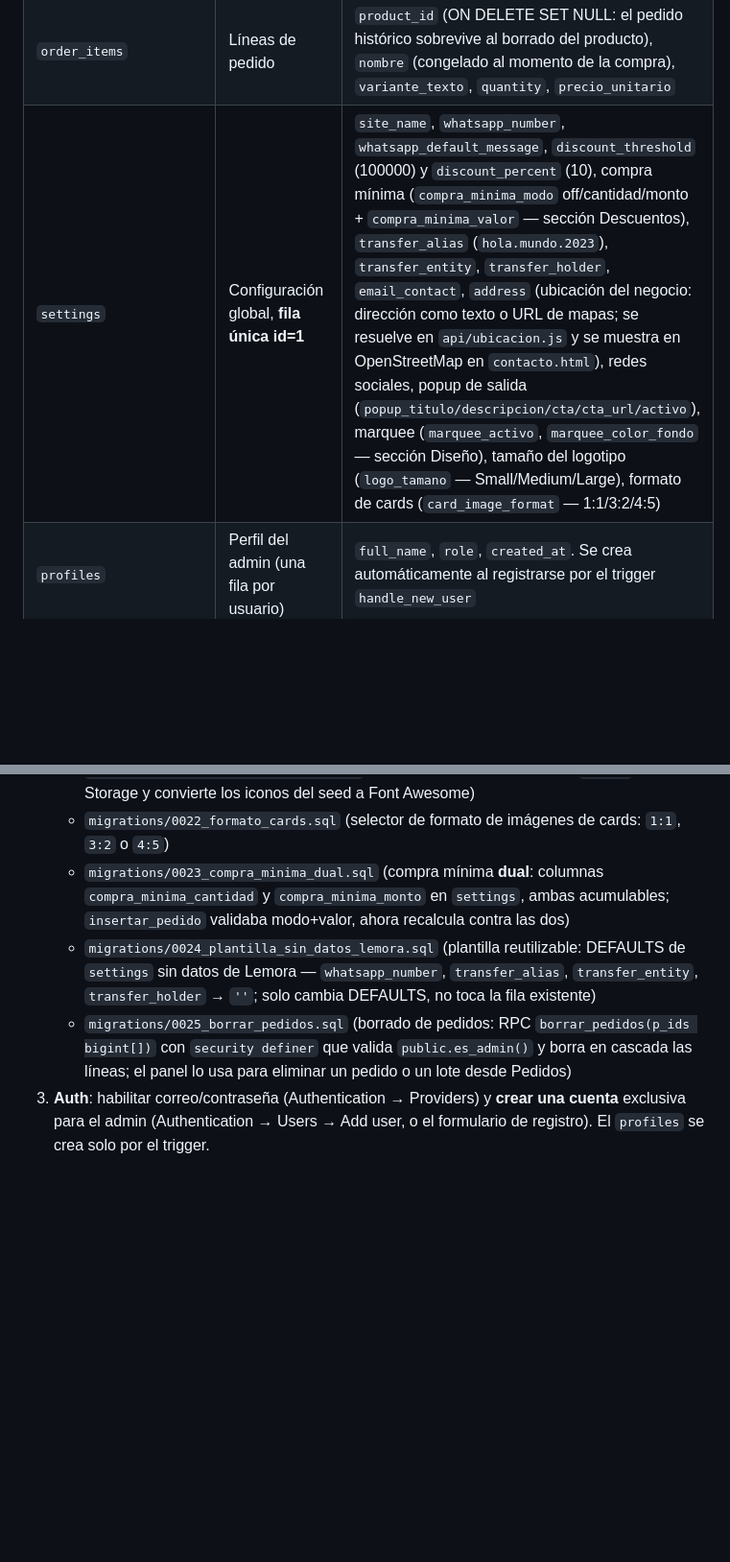
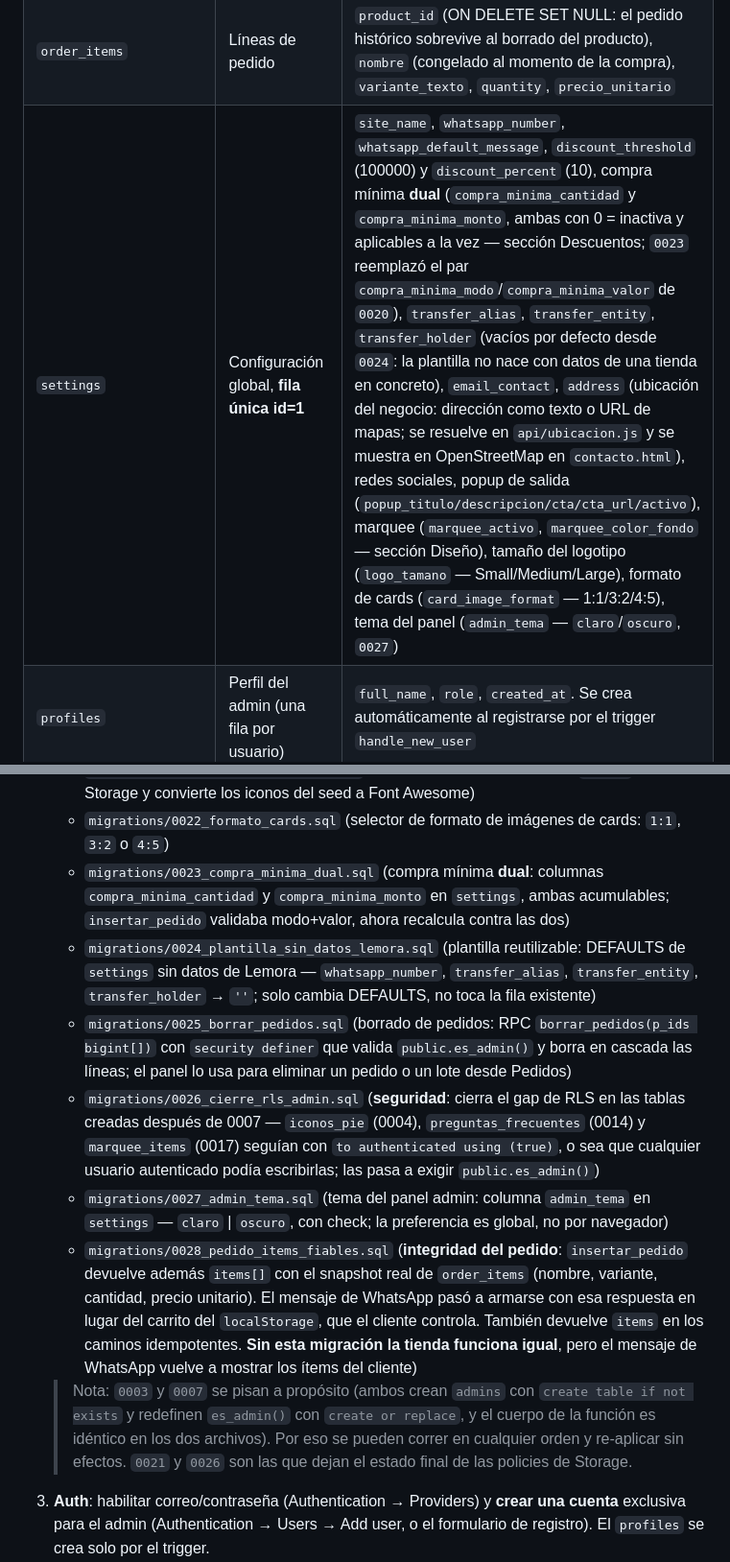
Before and after one commit to lemoralat/premium, a Markdown page: SUPABASE_MIGRATION.md, 2 parts joined by grey strips. Shown at 96% size. Rendered like a GitHub page; blank space fills up the shorter version.

```diff
--- a/SUPABASE_MIGRATION.md
+++ b/SUPABASE_MIGRATION.md
@@ -82,7 +82,7 @@ Reglas de oro:
 | `marquee_items` | Mensajes de la barra marquee (sección Diseño) | `texto` (obligatorio), `position`, `activo`; sin filas activas la barra no se muestra |
 | `orders` | Pedidos | `numero` (generado `PED-####` por trigger), `cliente` (jsonb: nombre, email, teléfono, dirección, ciudad, provincia, CP, notas), `subtotal`, `descuento`, `porcentaje`, `cupon`, `total`, `estado` (Pendiente / Procesando / Enviado / Entregado / Cancelado), `token` (uuid), `created_at` |
 | `order_items` | Líneas de pedido | `product_id` (ON DELETE SET NULL: el pedido histórico sobrevive al borrado del producto), `nombre` (congelado al momento de la compra), `variante_texto`, `quantity`, `precio_unitario` |
-| `settings` | Configuración global, **fila única id=1** | `site_name`, `whatsapp_number`, `whatsapp_default_message`, `discount_threshold` (100000) y `discount_percent` (10), compra mínima (`compra_minima_modo` off/cantidad/monto + `compra_minima_valor` — sección Descuentos), `transfer_alias` (`hola.mundo.2023`), `transfer_entity`, `transfer_holder`, `email_contact`, `address` (ubicación del negocio: dirección como texto o URL de mapas; se resuelve en `api/ubicacion.js` y se muestra en OpenStreetMap en `contacto.html`), redes sociales, popup de salida (`popup_titulo/descripcion/cta/cta_url/activo`), marquee (`marquee_activo`, `marquee_color_fondo` — sección Diseño), tamaño del logotipo (`logo_tamano` — Small/Medium/Large), formato de cards (`card_image_format` — 1:1/3:2/4:5) |
+| `settings` | Configuración global, **fila única id=1** | `site_name`, `whatsapp_number`, `whatsapp_default_message`, `discount_threshold` (100000) y `discount_percent` (10), compra mínima **dual** (`compra_minima_cantidad` y `compra_minima_monto`, ambas con 0 = inactiva y aplicables a la vez — sección Descuentos; `0023` reemplazó el par `compra_minima_modo`/`compra_minima_valor` de `0020`), `transfer_alias`, `transfer_entity`, `transfer_holder` (vacíos por defecto desde `0024`: la plantilla no nace con datos de una tienda en concreto), `email_contact`, `address` (ubicación del negocio: dirección como texto o URL de mapas; se resuelve en `api/ubicacion.js` y se muestra en OpenStreetMap en `contacto.html`), redes sociales, popup de salida (`popup_titulo/descripcion/cta/cta_url/activo`), marquee (`marquee_activo`, `marquee_color_fondo` — sección Diseño), tamaño del logotipo (`logo_tamano` — Small/Medium/Large), formato de cards (`card_image_format` — 1:1/3:2/4:5), tema del panel (`admin_tema` — `claro`/`oscuro`, `0027`) |
 | `profiles` | Perfil del admin (una fila por usuario) | `full_name`, `role`, `created_at`. Se crea automáticamente al registrarse por el trigger `handle_new_user` |
 
 ### 3.2 Triggers y funciones
@@ -230,9 +239,15 @@ El cupón se valida dos veces (frontend para UX, backend para correctitud); lo q
    - `migrations/0020_compra_minima.sql` (menú Descuentos → Compra mínima: `compra_minima_modo` 'off'|'cantidad'|'monto' y `compra_minima_valor` en `settings`; refuerza la validación en el RPC `insertar_pedido`)
    - `migrations/0021_imagenes_storage.sql` (pipeline de imágenes: incluye `iconos` en Storage y convierte los iconos del seed a Font Awesome)
    - `migrations/0022_formato_cards.sql` (selector de formato de imágenes de cards: `1:1`, `3:2` o `4:5`)
-    - `migrations/0023_compra_minima_dual.sql` (compra mínima **dual**: columnas `compra_minima_cantidad` y `compra_minima_monto` en `settings`, ambas acumulables; `insertar_pedido` validaba modo+valor, ahora recalcula contra las dos)
-    - `migrations/0024_plantilla_sin_datos_lemora.sql` (plantilla reutilizable: DEFAULTS de `settings` sin datos de Lemora — `whatsapp_number`, `transfer_alias`, `transfer_entity`, `transfer_holder` → `''`; solo cambia DEFAULTS, no toca la fila existente)
-    - `migrations/0025_borrar_pedidos.sql` (borrado de pedidos: RPC `borrar_pedidos(p_ids bigint[])` con `security definer` que valida `public.es_admin()` y borra en cascada las líneas; el panel lo usa para eliminar un pedido o un lote desde Pedidos)
+   - `migrations/0023_compra_minima_dual.sql` (compra mínima **dual**: columnas `compra_minima_cantidad` y `compra_minima_monto` en `settings`, ambas acumulables; `insertar_pedido` validaba modo+valor, ahora recalcula contra las dos)
+   - `migrations/0024_plantilla_sin_datos_lemora.sql` (plantilla reutilizable: DEFAULTS de `settings` sin datos de Lemora — `whatsapp_number`, `transfer_alias`, `transfer_entity`, `transfer_holder` → `''`; solo cambia DEFAULTS, no toca la fila existente)
+   - `migrations/0025_borrar_pedidos.sql` (borrado de pedidos: RPC `borrar_pedidos(p_ids bigint[])` con `security definer` que valida `public.es_admin()` y borra en cascada las líneas; el panel lo usa para eliminar un pedido o un lote desde Pedidos)
+   - `migrations/0026_cierre_rls_admin.sql` (**seguridad**: cierra el gap de RLS en las tablas creadas después de 0007 — `iconos_pie` (0004), `preguntas_frecuentes` (0014) y `marquee_items` (0017) seguían con `to authenticated using (true)`, o sea que cualquier usuario autenticado podía escribirlas; las pasa a exigir `public.es_admin()`)
+   - `migrations/0027_admin_tema.sql` (tema del panel admin: columna `admin_tema` en `settings` — `claro` | `oscuro`, con check; la preferencia es global, no por navegador)
+   - `migrations/0028_pedido_items_fiables.sql` (**integridad del pedido**: `insertar_pedido` devuelve además `items[]` con el snapshot real de `order_items` (nombre, variante, cantidad, precio unitario). El mensaje de WhatsApp pasó a armarse con esa respuesta en lugar del carrito del `localStorage`, que el cliente controla. También devuelve `items` en los caminos idempotentes. **Sin esta migración la tienda funciona igual**, pero el mensaje de WhatsApp vuelve a mostrar los ítems del cliente)
+
+   > Nota: `0003` y `0007` se pisan a propósito (ambos crean `admins` con `create table if not exists` y redefinen `es_admin()` con `create or replace`, y el cuerpo de la función es idéntico en los dos archivos). Por eso se pueden correr en cualquier orden y re-aplicar sin efectos. `0021` y `0026` son las que dejan el estado final de las policies de Storage.
+
 3. **Auth**: habilitar correo/contraseña (Authentication → Providers) y **crear una cuenta** exclusiva para el admin (Authentication → Users → Add user, o el formulario de registro). El `profiles` se crea solo por el trigger.
 4. **Configurar variables de entorno** (sección 5) en local y Vercel.
 5. **Desplegar en Vercel** el directorio `supabase/` (framework "Other"). `vercel.json` se mantiene tal cual (rewrites de rutas limpias; `/admin/...` se sirve estático).
```
Also changed, not shown: other parts of SUPABASE_MIGRATION.md (+27 -18 lines).
